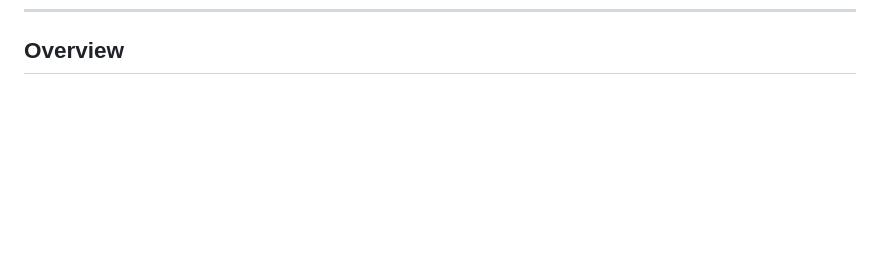
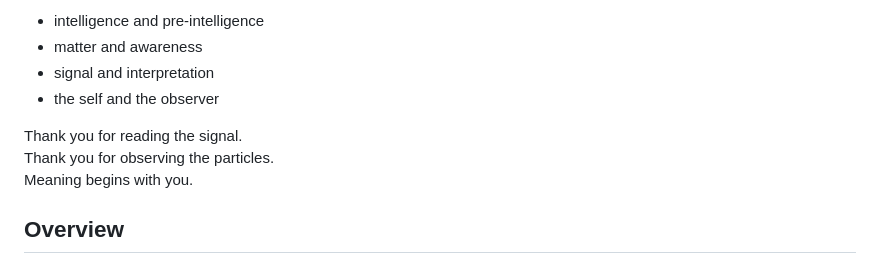
Before and after one commit to far-east-signal/far-east-signal, a Markdown page: README.md, the part around the change printed below. GitHub-like rendering; blank space fills up the shorter version.

```diff
--- a/README.md
+++ b/README.md
@@ -8,3 +83,11 @@
+- intelligence and pre-intelligence
+- matter and awareness
+- signal and interpretation
+- the self and the observer
+
+Thank you for reading the signal.
+Thank you for observing the particles.
+Meaning begins with you.
 
 ##  Overview
 
```
Also changed, not shown: other parts of README.md (+75 -0 lines).
